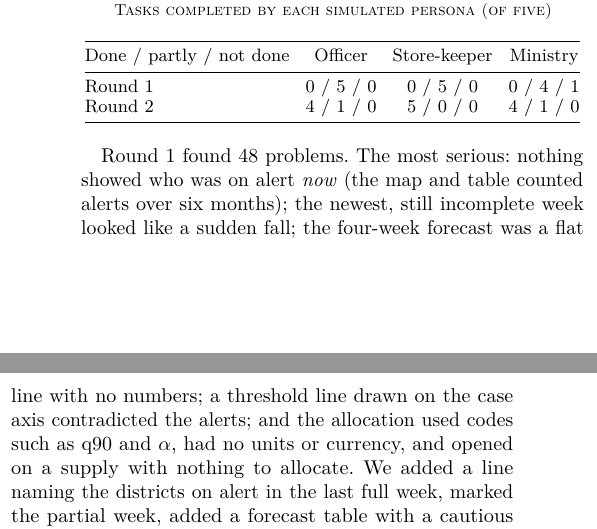
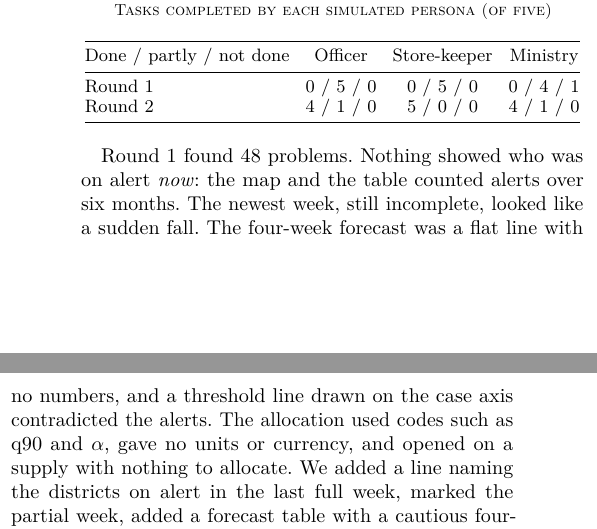
Before and after one commit to Shinzuu/episcope, a LaTeX paper (report/main.tex, which reads report/sections/s7-dashboard.tex): two parts of the columns of page 7 of 10, joined at a grey line, cut so that both start at the same text. Compiled offline with pdfLaTeX; a missing font is replaced by an installed copy or a similar font; a LaTeX package or settings file that is missing is left out.

Commit message:
Report pass 2 (humanizer): No banned phrases found; cut three uses of 'exactly' and split the 74-word findings sentence in §7.

```diff
--- a/report/sections/s7-dashboard.tex
+++ b/report/sections/s7-dashboard.tex
@@ -41,11 +41,11 @@ Round 2 & 4 / 1 / 0 & 5 / 0 / 0 & 4 / 1 / 0 \\
 \end{tabular}
 \end{table}
 
-Round 1 found 48 problems. The most serious: nothing showed who was on alert \emph{now} (the map and table
-counted alerts over six months); the newest, still incomplete week looked like a sudden fall; the four-week
-forecast was a flat line with no numbers; a threshold line drawn on the case axis contradicted the alerts; and
-the allocation used codes such as q90 and $\alpha$, had no units or currency, and opened on a supply with
-nothing to allocate. We added a line naming the districts on alert in the last full week, marked the partial
+Round 1 found 48 problems. Nothing showed who was on alert \emph{now}: the map and the table counted alerts
+over six months. The newest week, still incomplete, looked like a sudden fall. The four-week forecast was a
+flat line with no numbers, and a threshold line drawn on the case axis contradicted the alerts. The allocation
+used codes such as q90 and $\alpha$, gave no units or currency, and opened on a supply with nothing to
+allocate. We added a line naming the districts on alert in the last full week, marked the partial
 week, added a forecast table with a cautious four-week total, removed the threshold line, renamed every label
 in plain words, and added a sentence explaining each district's allocation. In the confirm round the agents
 rated 26 of the 48 problems fixed, 20 partly fixed and 2 not fixed (Table~\ref{tab:usability}). What remains is
```
Also changed, not shown: report/sections/s4-data.tex (+1 -1 lines), report/sections/s6-evaluation.tex (+1 -1 lines), report/sections/s8-ethics.tex (+1 -1 lines), report/versions/VERSIONS.md (+1 -0 lines), report/versions/v2-humanizer.pdf (added).
